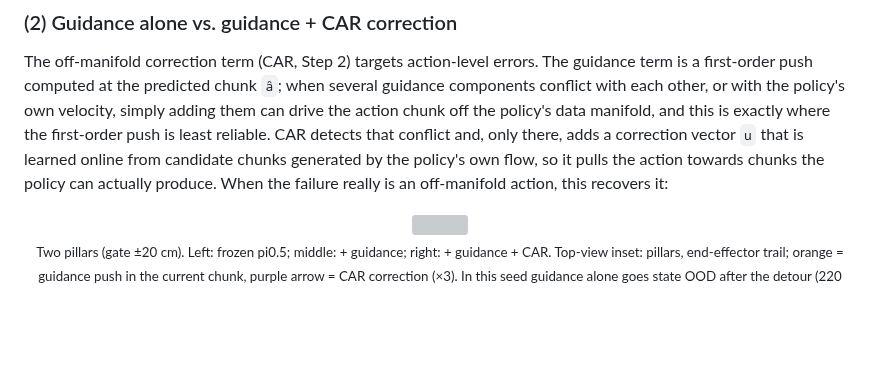
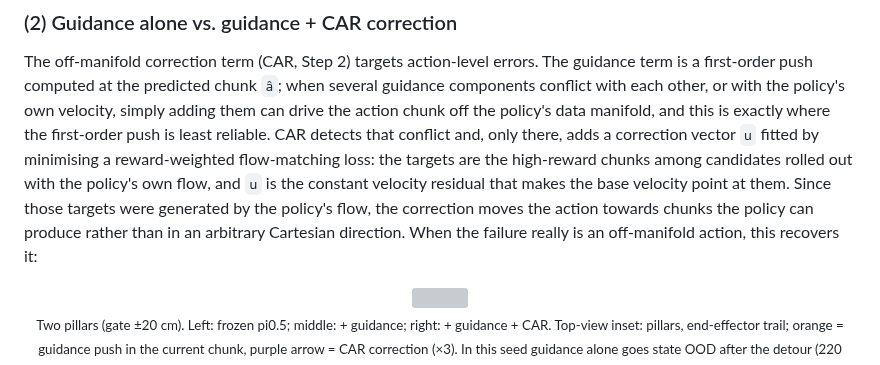
Before and after one commit to yuxuehui/robot_safety_layer, a Markdown page: README.md, the part around the change. GitHub-like rendering; blank space fills up the shorter version; grey boxes are pictures that could not be loaded.

Commit message:
Results (2): say how u is fitted (reward-weighted flow-matching loss towards high-reward candidates)
Co-Authored-By: Claude Fable 5.1 <noreply@anthropic.com>

```diff
--- a/README.md
+++ b/README.md
@@ -259,9 +259,12 @@ with the obstacle; *violation* = any contact; the remainder are *state OOD* (no
 The off-manifold correction term (CAR, Step 2) targets action-level errors. The guidance term is a first-order push
 computed at the predicted chunk `â`; when several guidance components conflict with each other, or with the policy's
 own velocity, simply adding them can drive the action chunk off the policy's data manifold, and this is exactly where
-the first-order push is least reliable. CAR detects that conflict and, only there, adds a correction vector `u` that is
-learned online from candidate chunks generated by the policy's own flow, so it pulls the action towards chunks the
-policy can actually produce. When the failure really is an off-manifold action, this recovers it:
+the first-order push is least reliable. CAR detects that conflict and, only there, adds a correction vector `u` fitted by
+minimising a reward-weighted flow-matching loss: the targets are the high-reward chunks among candidates rolled out
+with the policy's own flow, and `u` is the constant velocity residual that makes the base velocity point at them. Since
+those targets were generated by the policy's flow, the correction moves the action towards chunks the policy can
+produce rather than in an arbitrary Cartesian direction. When the failure really is an off-manifold action, this
+recovers it:
 
 <p align="center"><img src="docs/results/pi05_guidance_vs_car_gate20.gif" width="100%"><br>
 <sub>Two pillars (gate ±20 cm). Left: frozen pi0.5; middle: + guidance; right: + guidance + CAR. Top-view inset: pillars, end-effector trail;
```
